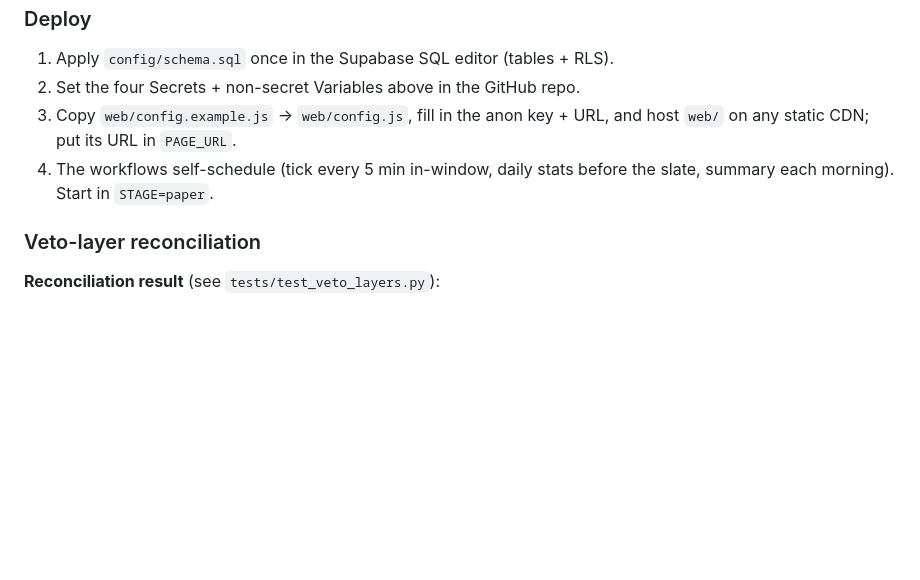
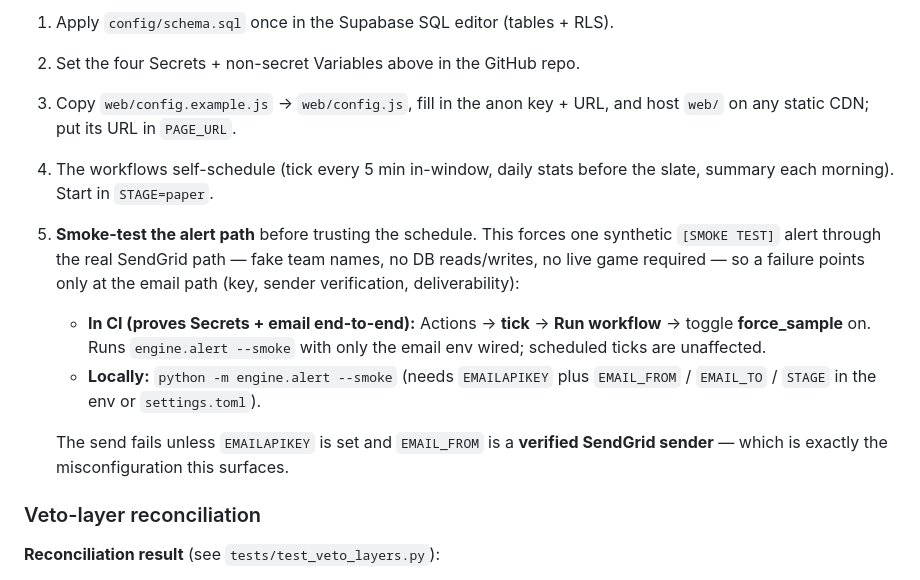
Before and after one commit to pdube09c/Prophet-Alerts, a Markdown page: README.md, the part around the change. Drawn GitHub-style; blank space fills up the shorter version.

Commit message:
Document --smoke alert test in README deploy section
Adds a deploy step covering the on-demand alert smoke test: the CI
force_sample dispatch toggle and the local `python -m engine.alert --smoke`
command, plus the verified-sender requirement it surfaces.

Co-Authored-By: Claude Opus 4.8 (1M context) <noreply@anthropic.com>

```diff
--- a/README.md
+++ b/README.md
@@ -81,6 +81,18 @@ boundaries so the whole loop is tested with fakes (`tests/test_tick.py`,
    and host `web/` on any static CDN; put its URL in `PAGE_URL`.
 4. The workflows self-schedule (tick every 5 min in-window, daily stats before
    the slate, summary each morning). Start in `STAGE=paper`.
+5. **Smoke-test the alert path** before trusting the schedule. This forces one
+   synthetic `[SMOKE TEST]` alert through the real SendGrid path — fake team
+   names, no DB reads/writes, no live game required — so a failure points only
+   at the email path (key, sender verification, deliverability):
+   - **In CI (proves Secrets + email end-to-end):** Actions → **tick** → **Run
+     workflow** → toggle **force_sample** on. Runs `engine.alert --smoke` with
+     only the email env wired; scheduled ticks are unaffected.
+   - **Locally:** `python -m engine.alert --smoke` (needs `EMAILAPIKEY` plus
+     `EMAIL_FROM` / `EMAIL_TO` / `STAGE` in the env or `settings.toml`).
+
+   The send fails unless `EMAILAPIKEY` is set and `EMAIL_FROM` is a **verified
+   SendGrid sender** — which is exactly the misconfiguration this surfaces.
 
 ### Veto-layer reconciliation
 
```
